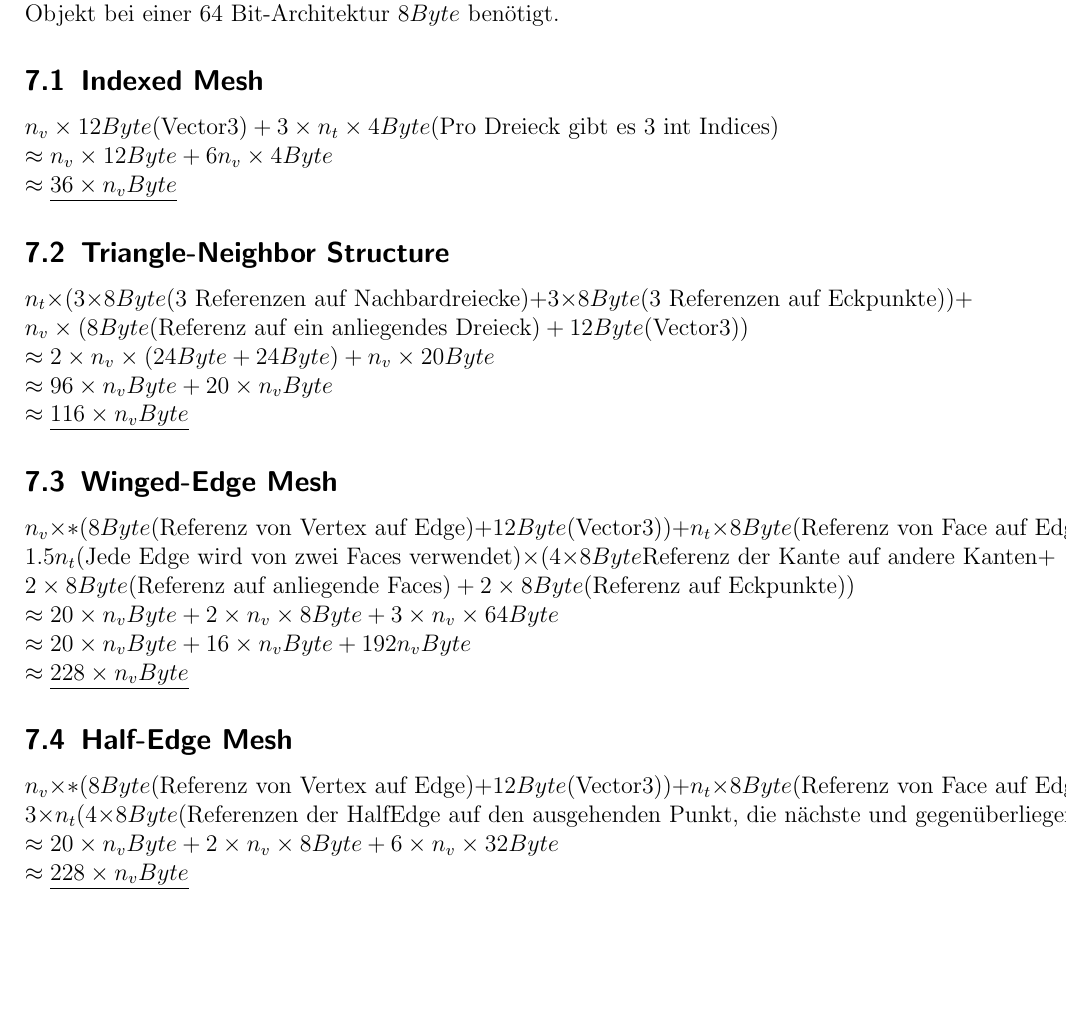
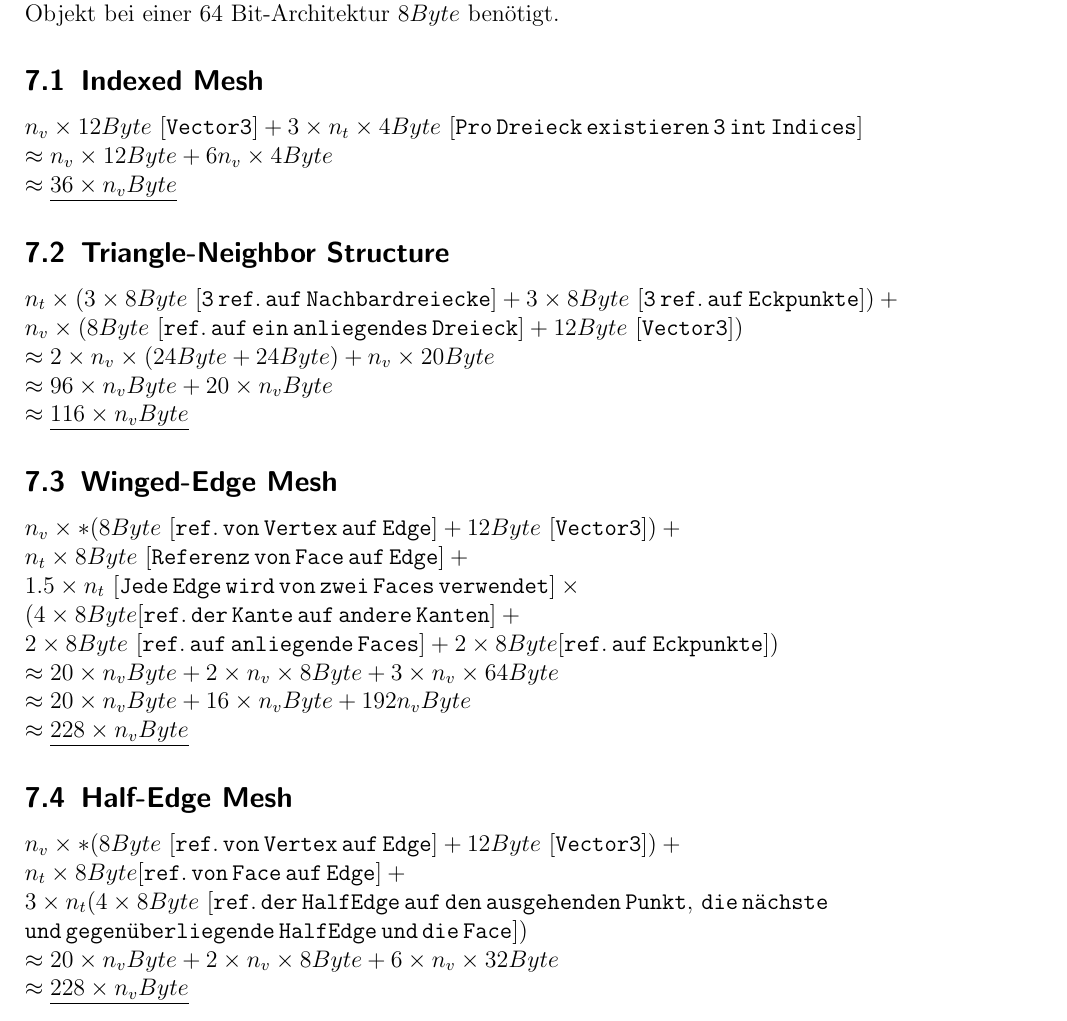
Before and after one commit to Thot38/HalfEdgeMeshThesis, a LaTeX document (Hauptdokument.tex, which reads 2_Grundlagen/Datenstrukturen.tex): part of page 30 of 32, cut so that both start at the same text, the shorter picture padded with empty space. Compiled offline with pdfLaTeX.

Commit message:
fixed equations

```diff
--- a/2_Grundlagen/Datenstrukturen.tex
+++ b/2_Grundlagen/Datenstrukturen.tex
@@ -2,29 +2,40 @@
 Um die Werte aus Tabelle \ref{Table:Comp} zu erhalten, m\"ussen folgende Annahmen getroffen werden: Bei der Speichernutzung wird ein allgemeines Mesh mit $n_v$ Vertices und $n_t$ Triangles betrachtet. Allgemein kann angenommen werden, dass ein Mesh ungef\"ahr doppelt so viele Eckpunkte wie Dreiecke hat, woraus sich $n_t \approx 2 * n_v$ ergibt. Zudem kann die Annahme get\"atigt werden, dass in C\# ein \textit{Vector3}, der aus drei \textit{floats} besteht eine Gr\"o{\ss}e von $3 * 32 Bit = 12 Byte$ hat, ein \textit{int} $4 Byte$ gro{\ss} ist und eine Referenz auf ein Objekt bei einer 64 Bit-Architektur $8 Byte$ ben\"otigt.
 \subsection{Indexed Mesh}
 $
-n_v \times 12 Byte \mbox{(Vector3)} + 3 \times n_t \times 4 Byte \mbox{(Pro Dreieck gibt es 3 int Indices)} \\ \approx n_v \times 12 Byte + 6 n_v \times 4 Byte \\
+n_v \times 12 Byte \mathtt{\ [Vector3]} + 3 \times n_t \times 4 Byte \mathtt{\ [Pro\,Dreieck\,existieren\,3\,int\,Indices]} \\
+\approx n_v \times 12 Byte + 6 n_v \times 4 Byte \\
 \approx \underline{36 \times n_v Byte}
 $
 
 \subsection{Triangle-Neighbor Structure}
 $
-n_t \times (3 \times 8 Byte \mbox{(3 Referenzen auf Nachbardreiecke)} + 3 \times 8 Byte \mbox{(3 Referenzen auf Eckpunkte)}) + n_v \times (8 Byte \mbox{(Referenz auf ein anliegendes Dreieck)} + 12 Byte \mbox{(Vector3)})
-\\\approx 2 \times n_v \times (24 Byte + 24 Byte) + n_v \times 20 Byte
-\\\approx 96 \times n_v Byte + 20 \times n_v Byte
-\\\approx \underline{116 \times n_v Byte}
+n_t \times (3 \times 8 Byte \mathtt{\ [3\,ref.\,auf\,Nachbardreiecke]} +
+3 \times 8 Byte \mathtt{\ [3\,ref.\,auf\,Eckpunkte]}) + \\
+n_v \times (8 Byte \mathtt{\ [ref.\,auf\,ein\,anliegendes\,Dreieck]} +
+12 Byte \mathtt{\ [Vector3]}) \\
+\approx 2 \times n_v \times (24 Byte + 24 Byte) + n_v \times 20 Byte \\
+\approx 96 \times n_v Byte + 20 \times n_v Byte \\
+\approx \underline{116 \times n_v Byte}
 $
 
 \subsection{Winged-Edge Mesh}
 $
-n_v \times * (8 Byte \mbox{(Referenz von Vertex auf Edge)} + 12 Byte \mbox{(Vector3)}) + n_t \times 8 Byte \mbox{(Referenz von Face auf Edge)} + 1.5 n_t \mbox{(Jede Edge wird von zwei Faces verwendet)} \times (4 \times 8 Byte \mbox{Referenz der Kante auf andere Kanten} + 2 \times 8 Byte \mbox{(Referenz auf anliegende Faces)} + 2 \times 8 Byte \mbox{(Referenz auf Eckpunkte)})
-\\\approx 20 \times n_v Byte + 2 \times n_v \times 8 Byte + 3 \times n_v \times 64 Byte
-\\\approx 20 \times n_v Byte + 16 \times n_v Byte + 192 n_v Byte
-\\\approx \underline{228 \times n_v Byte}
+n_v \times * (8 Byte \mathtt{\ [ref.\,von\,Vertex\,auf\,Edge]} + 12 Byte \mathtt{\ [Vector3]}) + \\
+n_t \times 8 Byte \mathtt{\ [Referenz\,von\,Face\,auf\,Edge]} + \\
+1.5 \times n_t \mathtt{\ [Jede\,Edge\,wird\,von\,zwei\,Faces\,verwendet]} \times \\
+(4 \times 8 Byte \mathtt{[ref.\,der\,Kante\,auf\,andere\,Kanten]} + \\
+2 \times 8 Byte \mathtt{\ [ref.\,auf\,anliegende\,Faces]} + 2 \times 8 Byte \mathtt{[ref.\,auf\,Eckpunkte]}) \\
+\approx 20 \times n_v Byte + 2 \times n_v \times 8 Byte + 3 \times n_v \times 64 Byte \\
+\approx 20 \times n_v Byte + 16 \times n_v Byte + 192 n_v Byte \\
+\approx \underline{228 \times n_v Byte}
 $
 
 \subsection{Half-Edge Mesh}
 $
-n_v \times * (8 Byte \mbox{(Referenz von Vertex auf Edge)} + 12 Byte \mbox{(Vector3)}) + n_t \times 8 Byte \mbox{(Referenz von Face auf Edge)} + 3 \times n_t (4 \times 8 Byte \mbox{(Referenzen der HalfEdge auf den ausgehenden Punkt, die n\"achste und gegen\"uberliegende HalfEdge und die Face)})
-\\\approx 20 \times n_v Byte + 2 \times n_v \times 8 Byte + 6 \times n_v \times 32 Byte
-\\\approx \underline{228 \times n_v Byte}
+n_v \times * (8 Byte \mathtt{\ [ref.\,von\,Vertex\,auf\,Edge]} + 12 Byte \mathtt{\ [Vector3]}) +\\
+n_t \times 8 Byte \mathtt{[ref.\,von\,Face\,auf\,Edge]} + \\
+3 \times n_t (4 \times 8 Byte \mathtt{\ [ref.\,der\,HalfEdge\,auf\,den\,ausgehenden\,Punkt,\,die\, n\ddot{a}chste} \\
+\mathtt{und\,gegen\ddot{u}berliegende\,HalfEdge\,und\,die\,Face]}) \\
+\approx 20 \times n_v Byte + 2 \times n_v \times 8 Byte + 6 \times n_v \times 32 Byte \\
+\approx \underline{228 \times n_v Byte}
 $
```
Also changed, not shown: Hauptdokument.pdf, 2 other files.
